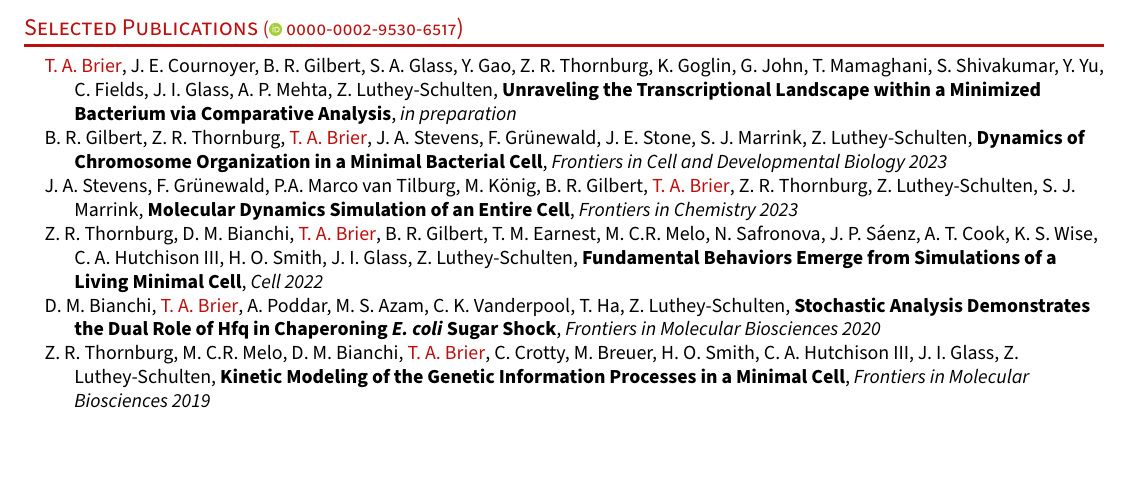
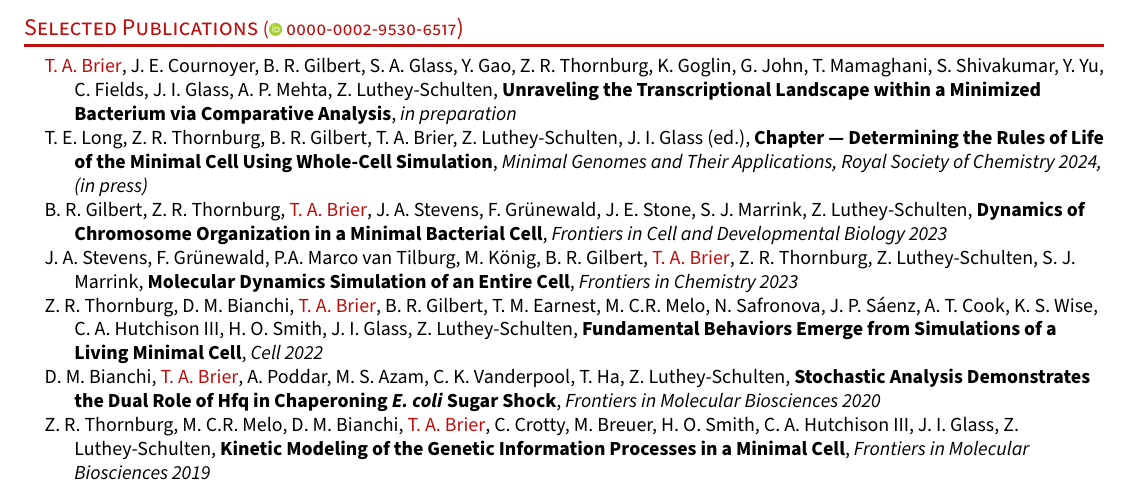
Before and after one commit to troyb2/Troy-A-Brier, a LaTeX CV (RESUME/resume_tabrier.tex): part of page 2 of 2, cut so that both start at the same text, the shorter picture padded with empty space. Compiled offline with pdfLaTeX.

Commit message:
ensuring updates for use on other devices

```diff
--- a/RESUME/resume_tabrier.tex
+++ b/RESUME/resume_tabrier.tex
@@ -380,6 +380,9 @@
   \setlength\itemsep{-0.4em}
 \item \textcolor{color1}{T. A. Brier}, J. E. Cournoyer, B. R. Gilbert, S. A. Glass, Y. Gao, Z. R. Thornburg, K. Goglin, G. John, T. Mamaghani, S. Shivakumar,   Y. Yu, C. Fields, J. I. Glass, A. P. Mehta, Z. Luthey-Schulten, \textbf{Unraveling the Transcriptional Landscape within a Minimized Bacterium via Comparative Analysis}, \textit{in preparation}
 
+\item T. E. Long, Z. R. Thornburg, B. R. Gilbert, T. A. Brier, Z. Luthey-Schulten, J. I. Glass (ed.), \textbf{Chapter --- Determining the Rules of Life of the Minimal Cell Using Whole-Cell Simulation}, \textit{Minimal Genomes and Their Applications,~Royal Society of Chemistry 2024, (in press)}
+
+
 \item B. R. Gilbert, Z. R. Thornburg, \textcolor{color1}{T. A. Brier}, J. A. Stevens, F. Gr\"{u}newald, J. E. Stone, S. J. Marrink, Z. Luthey-Schulten, \textbf{Dynamics of Chromosome Organization in a Minimal Bacterial Cell}, \href{https://doi.org/10.3389/fcell.2023.1214962}{\textit{Frontiers in Cell and Developmental Biology 2023}}%, \href{https://doi.org/10.3389/fcell.2023.1214962}{DOI:10.3389/fcell.2023.1214962}
 
 \item J. A. Stevens, F. Gr\"{u}newald, P.A. Marco van Tilburg, M. K\"{o}nig, B. R. Gilbert, \textcolor{color1}{T. A. Brier}, Z. R. Thornburg, Z. Luthey-Schulten, S. J. Marrink, \textbf{Molecular Dynamics Simulation of an Entire Cell}, \href{https://doi.org/10.3389/fchem.2023.1106495}{\textit{Frontiers in Chemistry 2023}}%, \href{https://doi.org/10.3389/fchem.2023.1106495}{DOI:10.3389/fchem.2023.1106495}
```
Also changed, not shown: RESUME/resume_tabrier.pdf, 1 other file.
